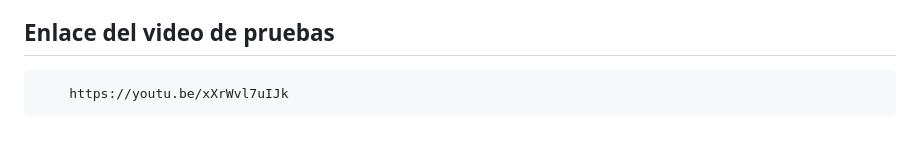
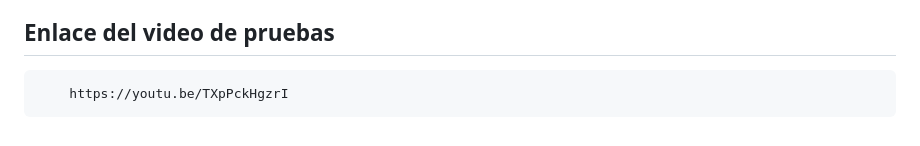
Before and after one commit to ysiezar21/Proyecto1_Bases_de_Datos_2, a Markdown page: README.md, the part around the change. Drawn GitHub-style.

Commit message:
Update video link in README.md

````diff
--- a/README.md
+++ b/README.md
@@ -272,5 +272,5 @@ Abrir en un navegador:
 ## Enlace del video de pruebas
 
 ```bash
-    https://youtu.be/xXrWvl7uIJk
+    https://youtu.be/TXpPckHgzrI
 ```
````
